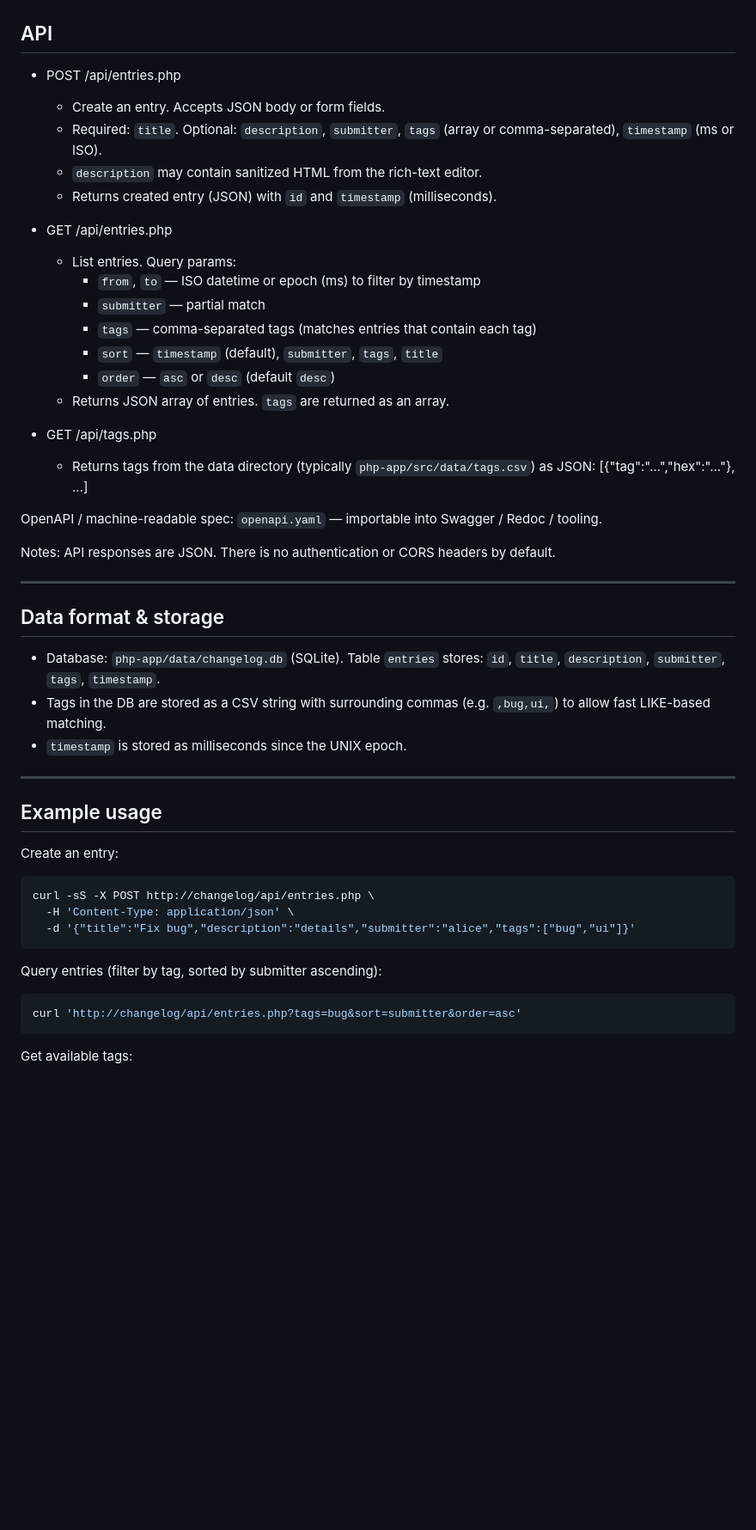
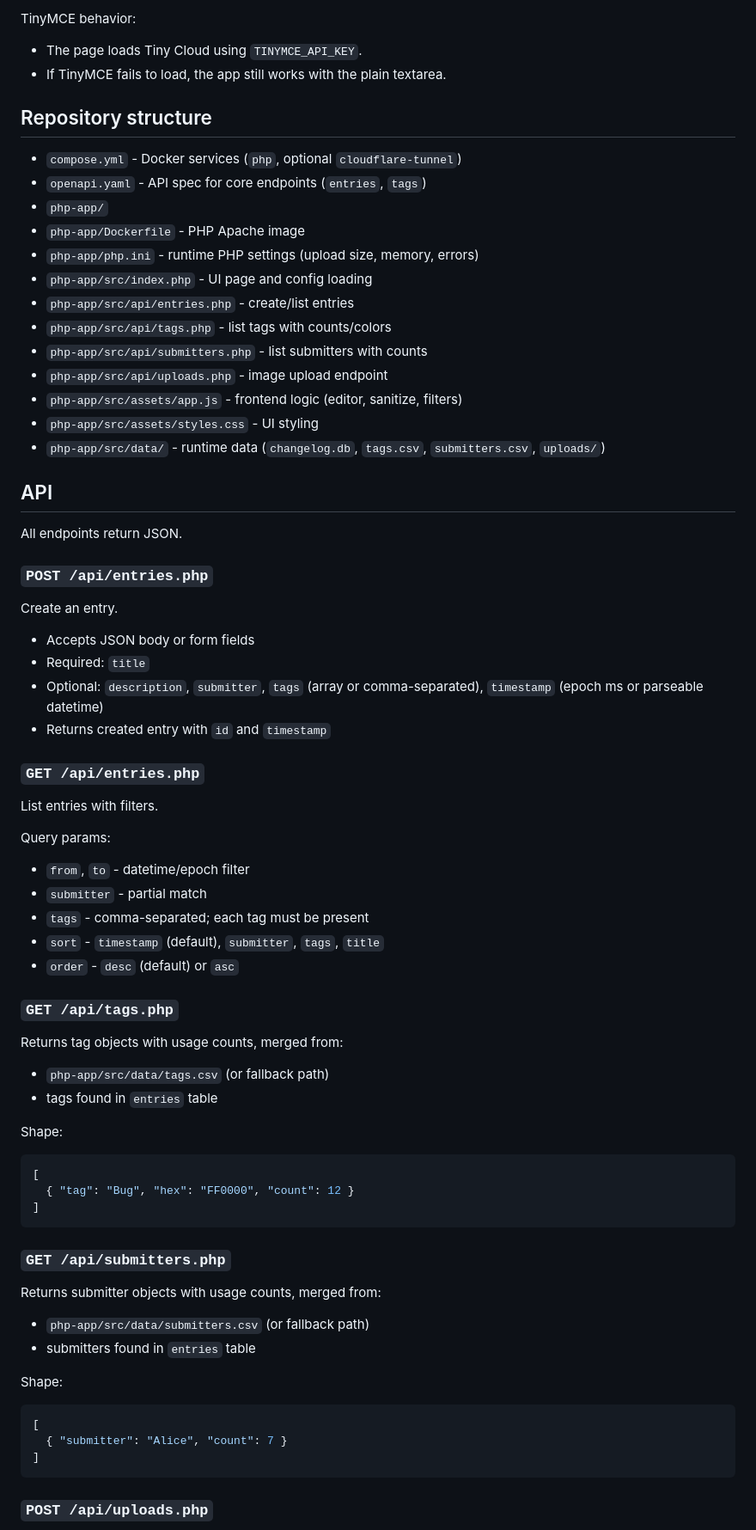
Before and after one commit to lucasburlingham/changelog, a Markdown page: README.md, the part around one of its changes. Shown at 86% size. Drawn GitHub-style; blank space fills up the shorter version.

Commit message:
refactor: update README for clarity and improved structure

````diff
--- a/README.md
+++ b/README.md
@@ -57,53 +60,78 @@ Docker Compose will load `.env` automatically (see the `env_file` entry in `dock
+TinyMCE behavior:
+
+- The page loads Tiny Cloud using `TINYMCE_API_KEY`.
+- If TinyMCE fails to load, the app still works with the plain textarea.
+
+## Repository structure
+
+- `compose.yml` - Docker services (`php`, optional `cloudflare-tunnel`)
+- `openapi.yaml` - API spec for core endpoints (`entries`, `tags`)
+- `php-app/`
+- `php-app/Dockerfile` - PHP Apache image
+- `php-app/php.ini` - runtime PHP settings (upload size, memory, errors)
+- `php-app/src/index.php` - UI page and config loading
+- `php-app/src/api/entries.php` - create/list entries
+- `php-app/src/api/tags.php` - list tags with counts/colors
+- `php-app/src/api/submitters.php` - list submitters with counts
+- `php-app/src/api/uploads.php` - image upload endpoint
+- `php-app/src/assets/app.js` - frontend logic (editor, sanitize, filters)
+- `php-app/src/assets/styles.css` - UI styling
+- `php-app/src/data/` - runtime data (`changelog.db`, `tags.csv`, `submitters.csv`, `uploads/`)
 
 ## API
 
-- POST /api/entries.php
-  - Create an entry. Accepts JSON body or form fields.
-  - Required: `title`. Optional: `description`, `submitter`, `tags` (array or comma-separated), `timestamp` (ms or ISO).
-  - `description` may contain sanitized HTML from the rich-text editor.
-  - Returns created entry (JSON) with `id` and `timestamp` (milliseconds).
+All endpoints return JSON.
 
-- GET /api/entries.php
-  - List entries. Query params:
-    - `from`, `to` — ISO datetime or epoch (ms) to filter by timestamp
-    - `submitter` — partial match
-    - `tags` — comma-separated tags (matches entries that contain each tag)
-    - `sort` — `timestamp` (default), `submitter`, `tags`, `title`
-    - `order` — `asc` or `desc` (default `desc`)
-  - Returns JSON array of entries. `tags` are returned as an array.
+### `POST /api/entries.php`
 
-- GET /api/tags.php
-  - Returns tags from the data directory (typically `php-app/src/data/tags.csv`) as JSON: [{"tag":"...","hex":"..."}, ...]
+Create an entry.
 
-OpenAPI / machine-readable spec: `openapi.yaml` — importable into Swagger / Redoc / tooling.
+- Accepts JSON body or form fields
+- Required: `title`
+- Optional: `description`, `submitter`, `tags` (array or comma-separated), `timestamp` (epoch ms or parseable datetime)
+- Returns created entry with `id` and `timestamp`
 
-Notes: API responses are JSON. There is no authentication or CORS headers by default.
+### `GET /api/entries.php`
 
----
+List entries with filters.
 
-## Data format & storage
+Query params:
 
-- Database: `php-app/data/changelog.db` (SQLite). Table `entries` stores: `id`, `title`, `description`, `submitter`, `tags`, `timestamp`.
-- Tags in the DB are stored as a CSV string with surrounding commas (e.g. `,bug,ui,`) to allow fast LIKE-based matching.
-- `timestamp` is stored as milliseconds since the UNIX epoch.
+- `from`, `to` - datetime/epoch filter
+- `submitter` - partial match
+- `tags` - comma-separated; each tag must be present
+- `sort` - `timestamp` (default), `submitter`, `tags`, `title`
+- `order` - `desc` (default) or `asc`
 
----
+### `GET /api/tags.php`
 
-## Example usage
+Returns tag objects with usage counts, merged from:
 
-Create an entry:
+- `php-app/src/data/tags.csv` (or fallback path)
+- tags found in `entries` table
 
-```bash
-curl -sS -X POST http://changelog/api/entries.php \
-  -H 'Content-Type: application/json' \
-  -d '{"title":"Fix bug","description":"details","submitter":"alice","tags":["bug","ui"]}'
+Shape:
+
+```json
+[
+  { "tag": "Bug", "hex": "FF0000", "count": 12 }
+]
 ```
 
-Query entries (filter by tag, sorted by submitter ascending):
+### `GET /api/submitters.php`
 
-```bash
-curl 'http://changelog/api/entries.php?tags=bug&sort=submitter&order=asc'
+Returns submitter objects with usage counts, merged from:
+
+- `php-app/src/data/submitters.csv` (or fallback path)
+- submitters found in `entries` table
+
+Shape:
+
+```json
+[
+  { "submitter": "Alice", "count": 7 }
+]
 ```
 
-Get available tags:
+### `POST /api/uploads.php`
 
````
Also changed, not shown: other parts of README.md (+77 -55 lines).
